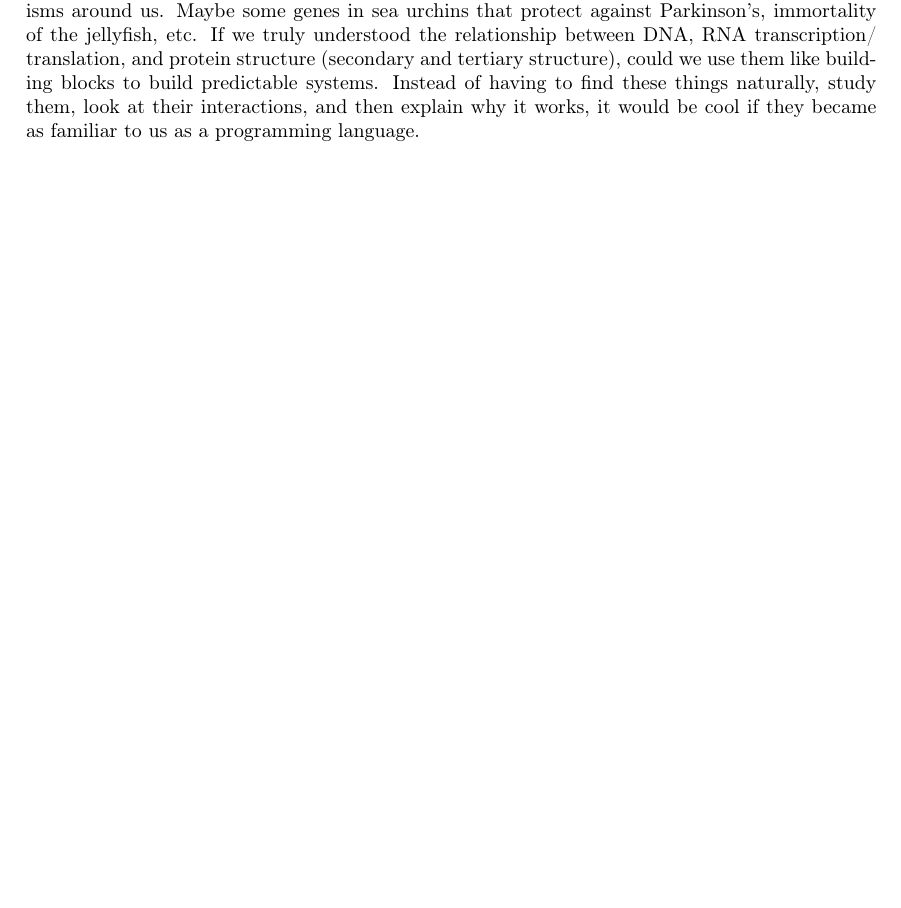
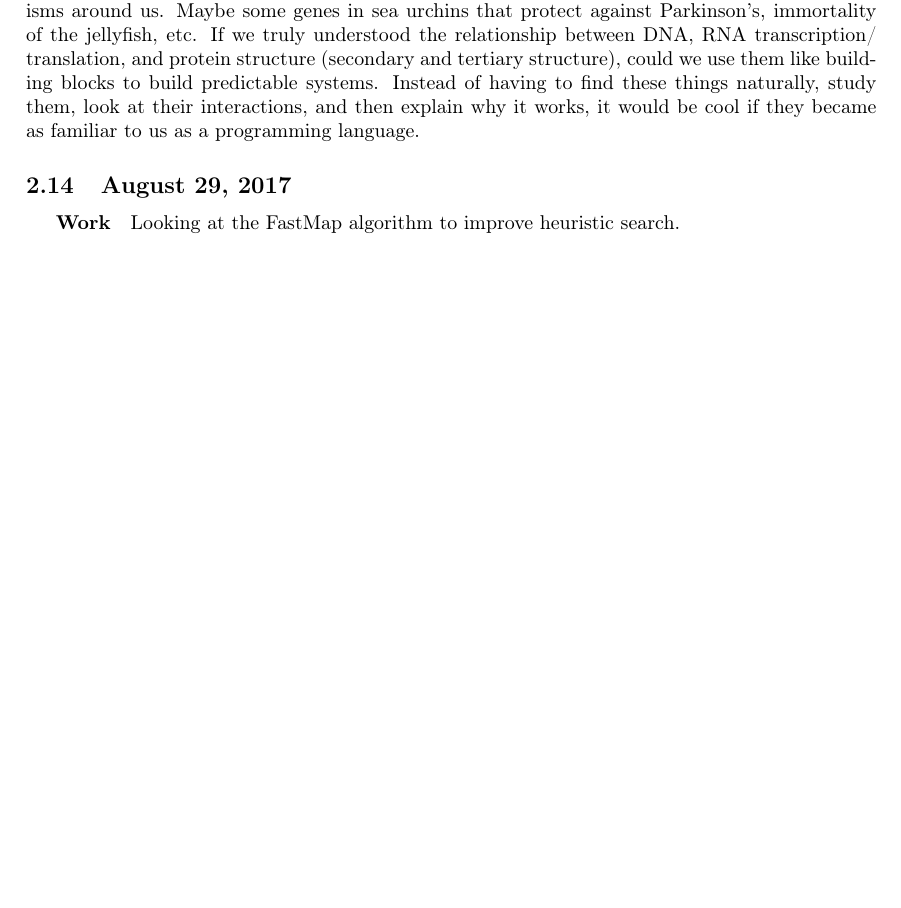
Before and after one commit to SriramS32/work_journal, a LaTeX document (journal.tex): part of page 3 of 3, cut so that both start at the same text, the shorter picture padded with empty space. Compiled offline with pdfLaTeX.

Commit message:
updating work day

```diff
--- a/journal.tex
+++ b/journal.tex
@@ -91,4 +91,8 @@ Generating a language would involve generating a set of: Layers of speech, text,
 \subparagraph{Ideas}
 I occasionally hear of random nuggets of medical wealth being found in various organisms around us. Maybe some genes in sea urchins that protect against Parkinson's, immortality of the jellyfish, etc. If we truly understood the relationship between DNA, RNA transcription/ translation, and protein structure (secondary and tertiary structure), could we use them like building blocks to build predictable systems. Instead of having to find these things naturally, study them, look at their interactions, and then explain why it works, it would be cool if they became as familiar to us as a programming language.
 
+\subsection{August 29, 2017}
+\subparagraph{Work}
+Looking at the FastMap algorithm to improve heuristic search.
+
 \end{document}
```
